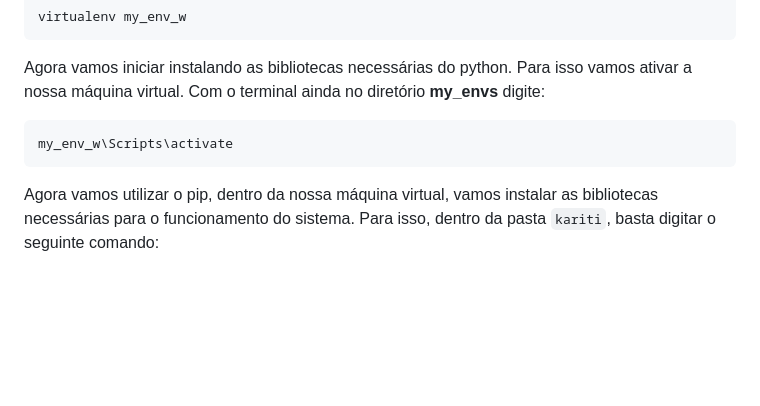
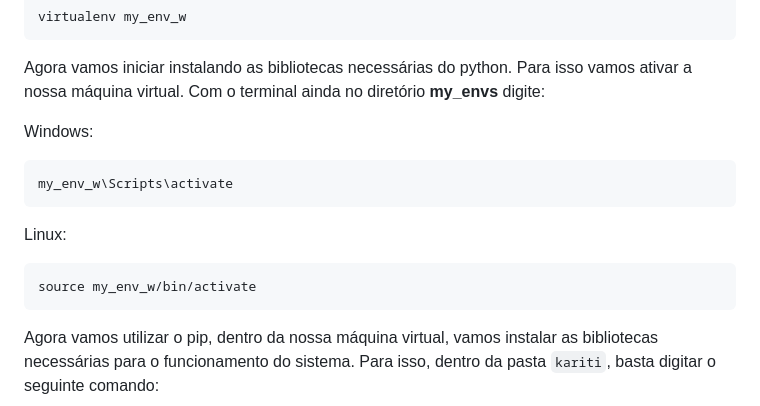
Before and after one commit to karitisystem/kariti, a Markdown page: README.md, the part around the change. Drawn GitHub-style; blank space fills up the shorter version.

Commit message:
Update README.md
Complementando instruções de instalação para o Linux

```diff
--- a/README.md
+++ b/README.md
@@ -28,8 +28,14 @@ Após a instalação do módulo, vamos criar a máquina virtual nessa pasta e ch
 virtualenv my_env_w
 ~~~
 Agora vamos iniciar instalando as bibliotecas necessárias do python. Para isso vamos ativar a nossa máquina virtual. Com o terminal ainda no diretório **my_envs** digite:
+
+Windows:
 ~~~cmd
 my_env_w\Scripts\activate
+~~~
+Linux:
+~~~cmd
+source my_env_w/bin/activate
 ~~~
 Agora vamos utilizar o pip, dentro da nossa máquina virtual, vamos instalar as bibliotecas necessárias para o funcionamento do sistema. Para isso, dentro da pasta `kariti`, basta digitar o seguinte comando:
 ~~~cmd
```
